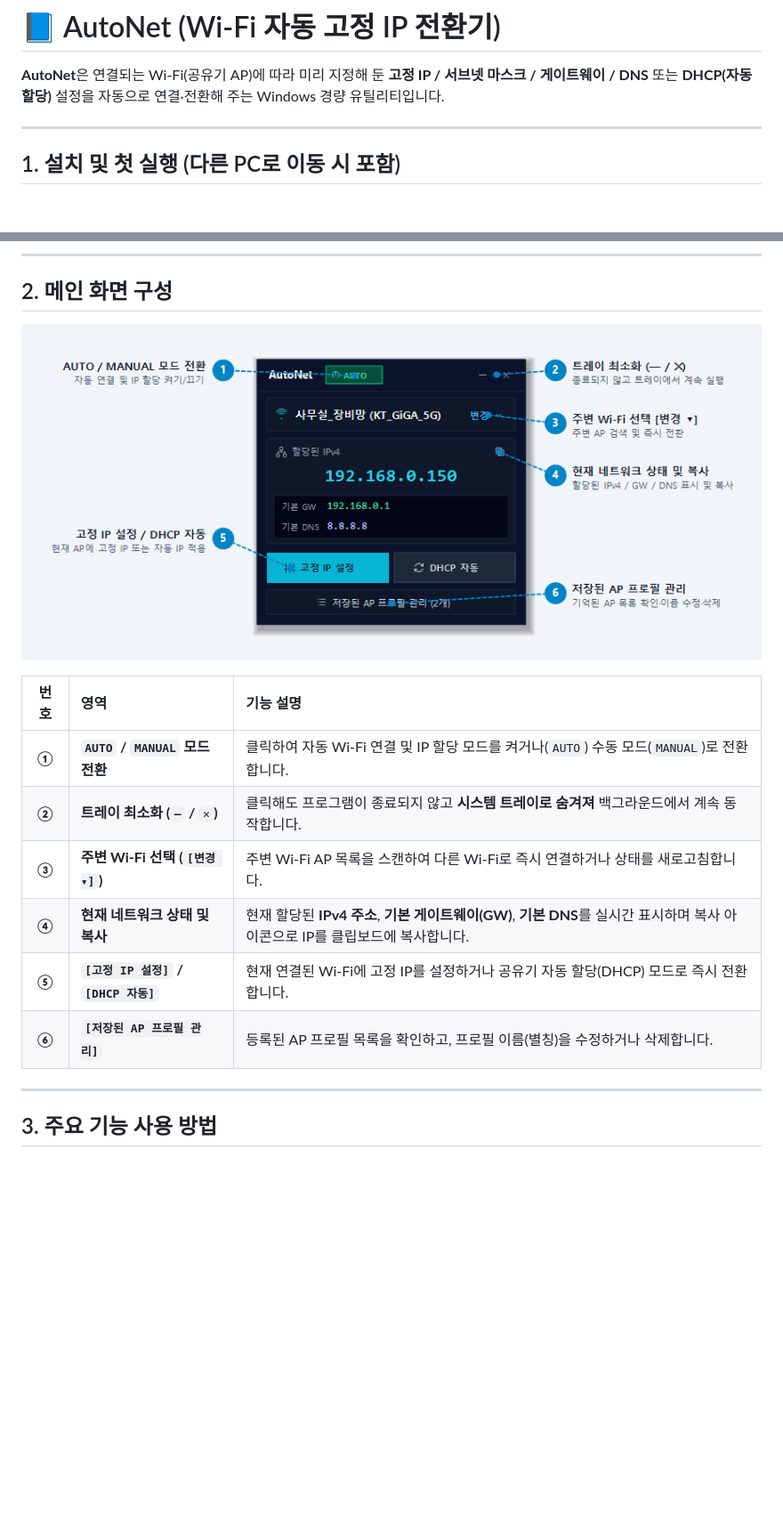
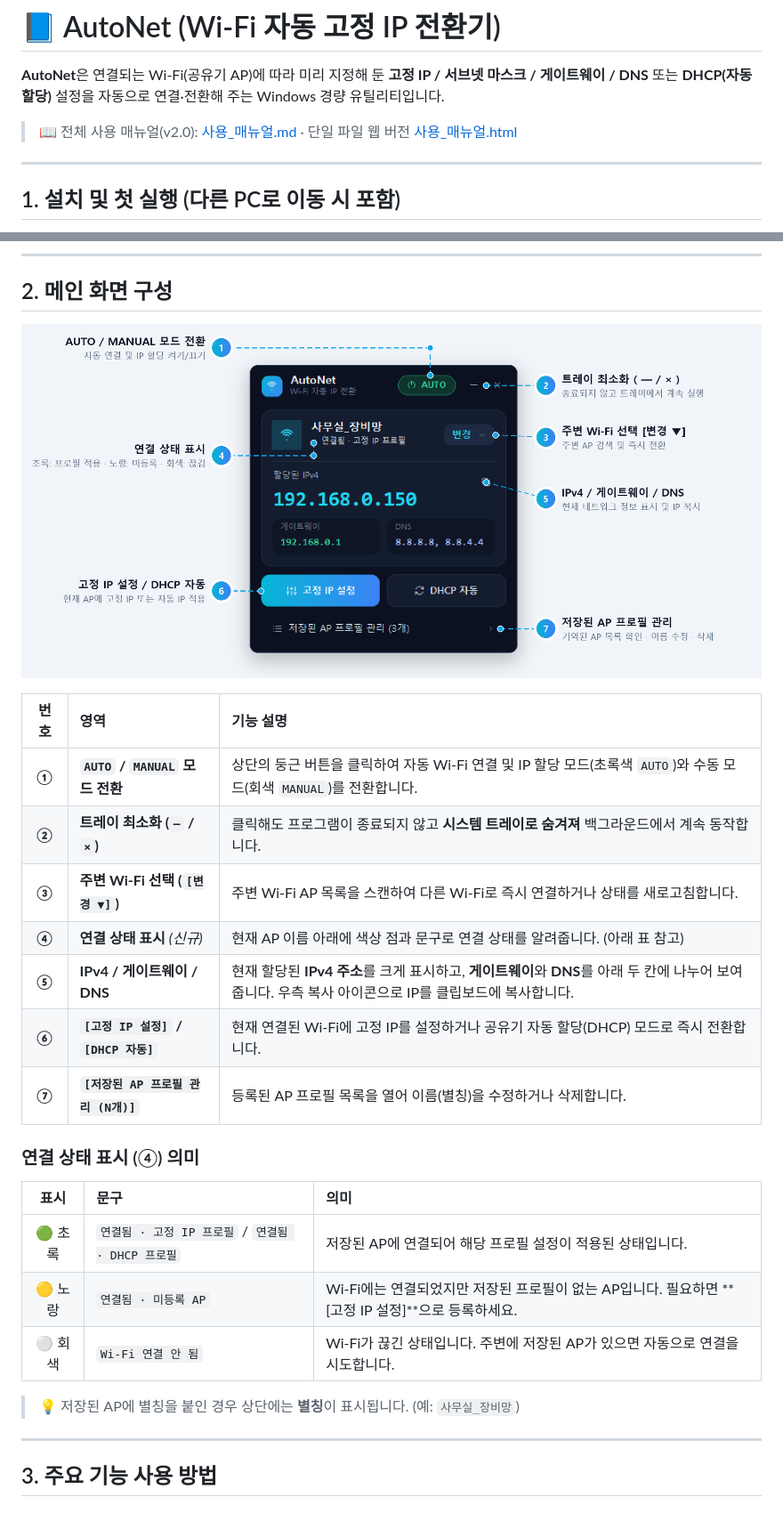
Before and after one commit to quajimoto/AutoNet, a Markdown page: README.md, 2 parts joined by grey strips. Shown at 89% size. Drawn GitHub-style; pictures changed too: manual_images/01_main_window.png; blank space fills up the shorter version.

```diff
--- a/README.md
+++ b/README.md
@@ -1,6 +1,8 @@
 # 📘 AutoNet (Wi-Fi 자동 고정 IP 전환기)
 
 **AutoNet**은 연결되는 Wi-Fi(공유기 AP)에 따라 미리 지정해 둔 **고정 IP / 서브넷 마스크 / 게이트웨이 / DNS** 또는 **DHCP(자동 할당)** 설정을 자동으로 연결·전환해 주는 Windows 경량 유틸리티입니다.
+
+> 📖 전체 사용 매뉴얼(v2.0): [사용_매뉴얼.md](./사용_매뉴얼.md) · 단일 파일 웹 버전 [사용_매뉴얼.html](./사용_매뉴얼.html)
 
 ---
 
@@ -22,12 +24,23 @@
 
 | 번호 | 영역 | 기능 설명 |
 | :---: | :--- | :--- |
-| **①** | **`AUTO` / `MANUAL` 모드 전환** | 클릭하여 자동 Wi-Fi 연결 및 IP 할당 모드를 켜거나(`AUTO`) 수동 모드(`MANUAL`)로 전환합니다. |
-| **②** | **트레이 최소화 (`—` / `✕`)** | 클릭해도 프로그램이 종료되지 않고 **시스템 트레이로 숨겨져** 백그라운드에서 계속 동작합니다. |
-| **③** | **주변 Wi-Fi 선택 (`[변경 ▾]`)** | 주변 Wi-Fi AP 목록을 스캔하여 다른 Wi-Fi로 즉시 연결하거나 상태를 새로고침합니다. |
-| **④** | **현재 네트워크 상태 및 복사** | 현재 할당된 **IPv4 주소**, **기본 게이트웨이(GW)**, **기본 DNS**를 실시간 표시하며 복사 아이콘으로 IP를 클립보드에 복사합니다. |
-| **⑤** | **`[고정 IP 설정]` / `[DHCP 자동]`** | 현재 연결된 Wi-Fi에 고정 IP를 설정하거나 공유기 자동 할당(DHCP) 모드로 즉시 전환합니다. |
-| **⑥** | **`[저장된 AP 프로필 관리]`** | 등록된 AP 프로필 목록을 확인하고, 프로필 이름(별칭)을 수정하거나 삭제합니다. |
+| **①** | **`AUTO` / `MANUAL` 모드 전환** | 상단의 둥근 버튼을 클릭하여 자동 Wi-Fi 연결 및 IP 할당 모드(초록색 `AUTO`)와 수동 모드(회색 `MANUAL`)를 전환합니다. |
+| **②** | **트레이 최소화 (`—` / `×`)** | 클릭해도 프로그램이 종료되지 않고 **시스템 트레이로 숨겨져** 백그라운드에서 계속 동작합니다. |
+| **③** | **주변 Wi-Fi 선택 (`[변경 ▼]`)** | 주변 Wi-Fi AP 목록을 스캔하여 다른 Wi-Fi로 즉시 연결하거나 상태를 새로고침합니다. |
+| **④** | **연결 상태 표시** *(신규)* | 현재 AP 이름 아래에 색상 점과 문구로 연결 상태를 알려줍니다. (아래 표 참고) |
+| **⑤** | **IPv4 / 게이트웨이 / DNS** | 현재 할당된 **IPv4 주소**를 크게 표시하고, **게이트웨이**와 **DNS**를 아래 두 칸에 나누어 보여줍니다. 우측 복사 아이콘으로 IP를 클립보드에 복사합니다. |
+| **⑥** | **`[고정 IP 설정]` / `[DHCP 자동]`** | 현재 연결된 Wi-Fi에 고정 IP를 설정하거나 공유기 자동 할당(DHCP) 모드로 즉시 전환합니다. |
+| **⑦** | **`[저장된 AP 프로필 관리 (N개)]`** | 등록된 AP 프로필 목록을 열어 이름(별칭)을 수정하거나 삭제합니다. |
+
+### 연결 상태 표시 (④) 의미
+
+| 표시 | 문구 | 의미 |
+| :---: | :--- | :--- |
+| 🟢 초록 | `연결됨 · 고정 IP 프로필` / `연결됨 · DHCP 프로필` | 저장된 AP에 연결되어 해당 프로필 설정이 적용된 상태입니다. |
+| 🟡 노랑 | `연결됨 · 미등록 AP` | Wi-Fi에는 연결되었지만 저장된 프로필이 없는 AP입니다. 필요하면 **[고정 IP 설정]**으로 등록하세요. |
+| ⚪ 회색 | `Wi-Fi 연결 안 됨` | Wi-Fi가 끊긴 상태입니다. 주변에 저장된 AP가 있으면 자동으로 연결을 시도합니다. |
+
+> 💡 저장된 AP에 별칭을 붙인 경우 상단에는 **별칭**이 표시됩니다. (예: `사무실_장비망`)
 
 ---
 
```
Also changed, not shown: other parts of README.md (+13 -10 lines), CHAT_HISTORY.md (+10 -0 lines), 사용_매뉴얼.md (+41 -16 lines), manual_images/02_set_ip_dialog.png, manual_images/03_saved_profiles.png, manual_images/04_tray_and_ap_menu.png, 4 other files.
